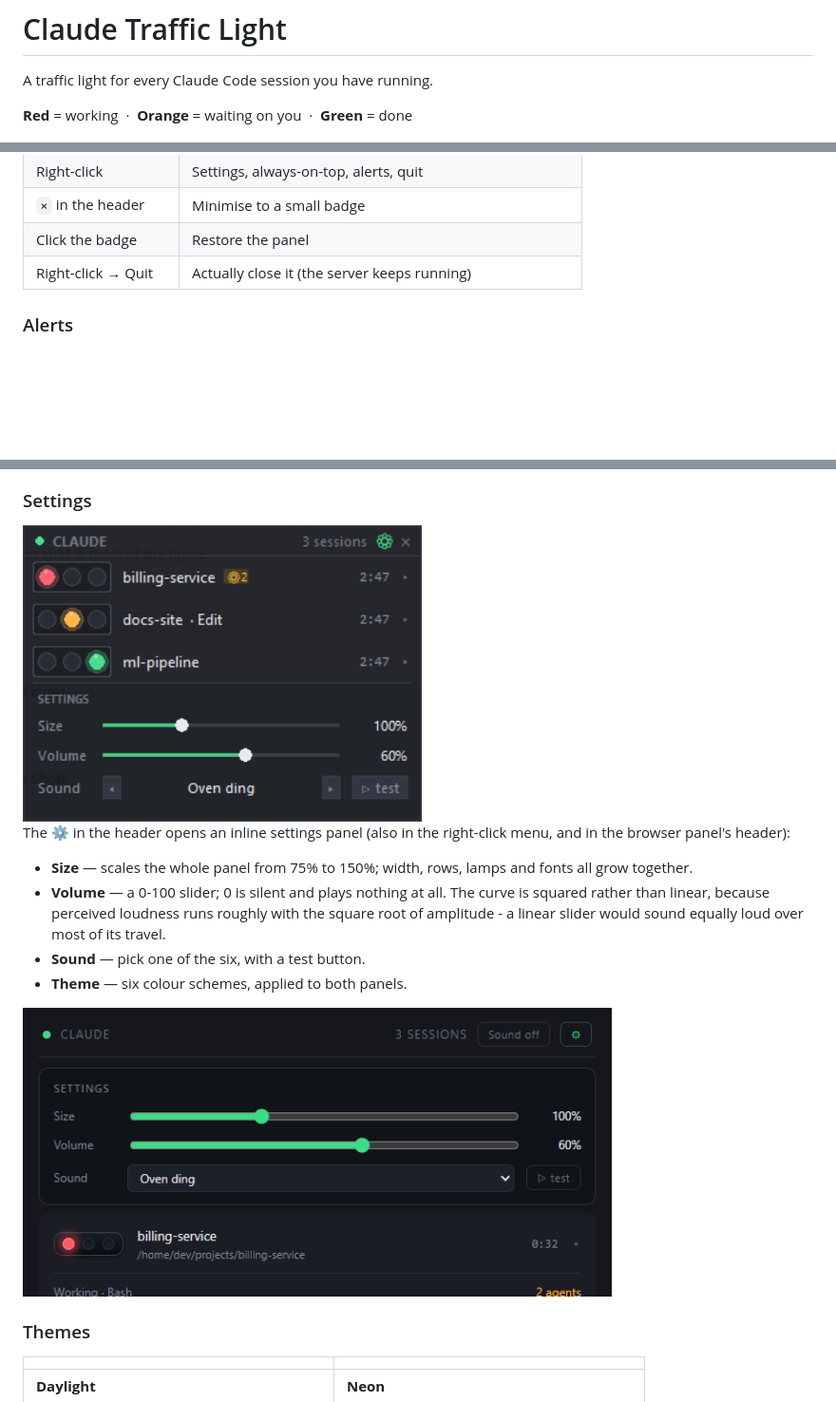
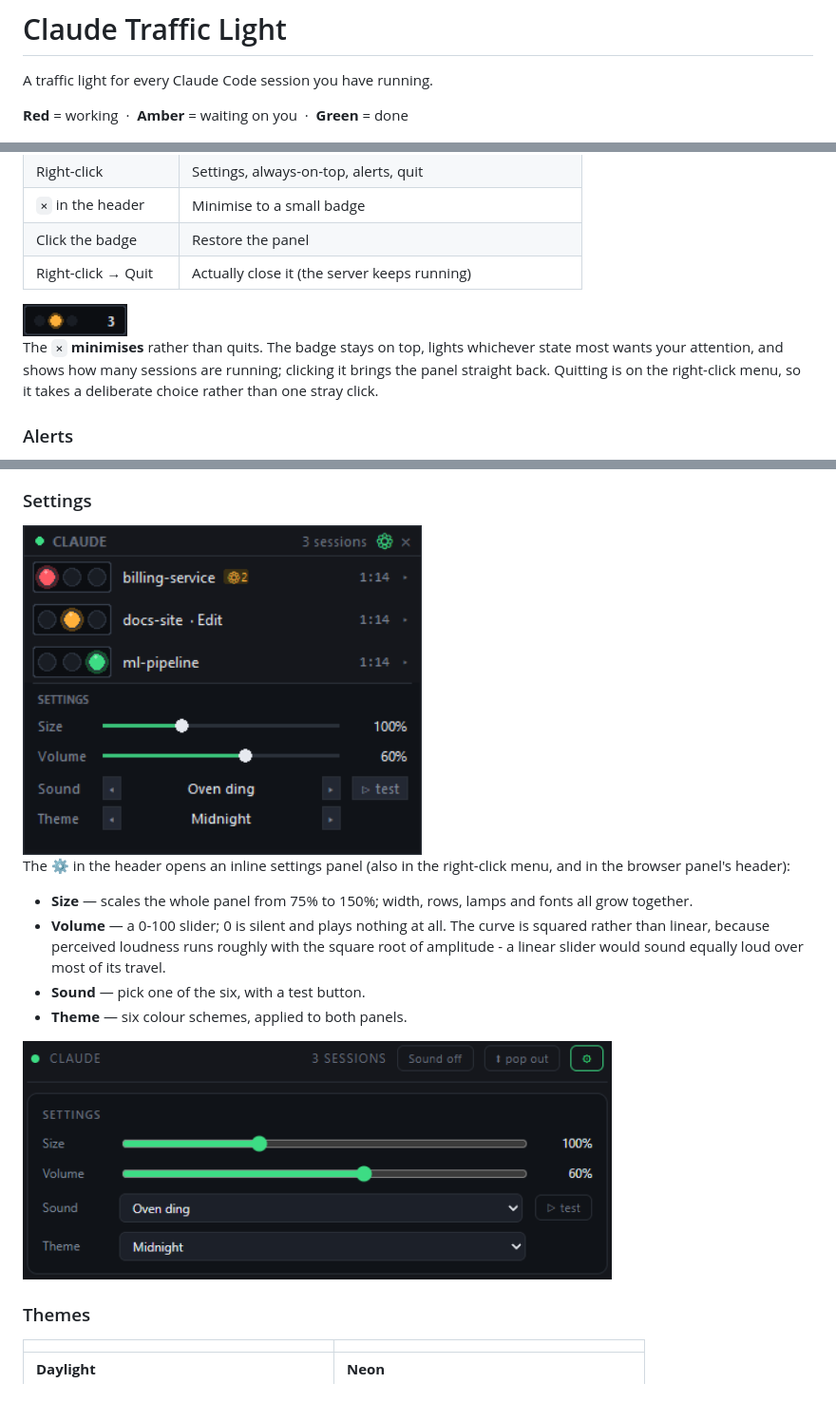
Before and after one commit to normalwalrus/claude_trafficlight, a Markdown page: README.md, 3 parts joined by grey strips. Shown at 95% size. Drawn GitHub-style; pictures changed too: docs/panel-badge.png (added), docs/panel-settings.png, docs/web-settings.png; blank space fills up the shorter version.

```diff
--- a/README.md
+++ b/README.md
@@ -2,7 +2,7 @@
 
 A traffic light for every Claude Code session you have running.
 
-**Red** = working &nbsp;&middot;&nbsp; **Orange** = waiting on you &nbsp;&middot;&nbsp; **Green** = done
+**Red** = working &nbsp;&middot;&nbsp; **Amber** = waiting on you &nbsp;&middot;&nbsp; **Green** = done
 
 <img src="docs/panel.png" width="420" alt="The always-on-top panel: three traffic lights, one per session">
 
@@ -141,6 +146,13 @@ registry cannot be read at all.
 | `×` in the header        | Minimise to a small badge                       |
 | Click the badge          | Restore the panel                               |
 | Right-click → Quit       | Actually close it (the server keeps running)    |
+
+<img src="docs/panel-badge.png" width="110" alt="The minimised badge: three tiny lamps and a session count">
+
+The `×` **minimises** rather than quits. The badge stays on top, lights
+whichever state most wants your attention, and shows how many sessions are
+running; clicking it brings the panel straight back. Quitting is on the
+right-click menu, so it takes a deliberate choice rather than one stray click.
 
 ### Alerts
 
```
Also changed, not shown: other parts of README.md (+9 -4 lines), docs/panel.png.
